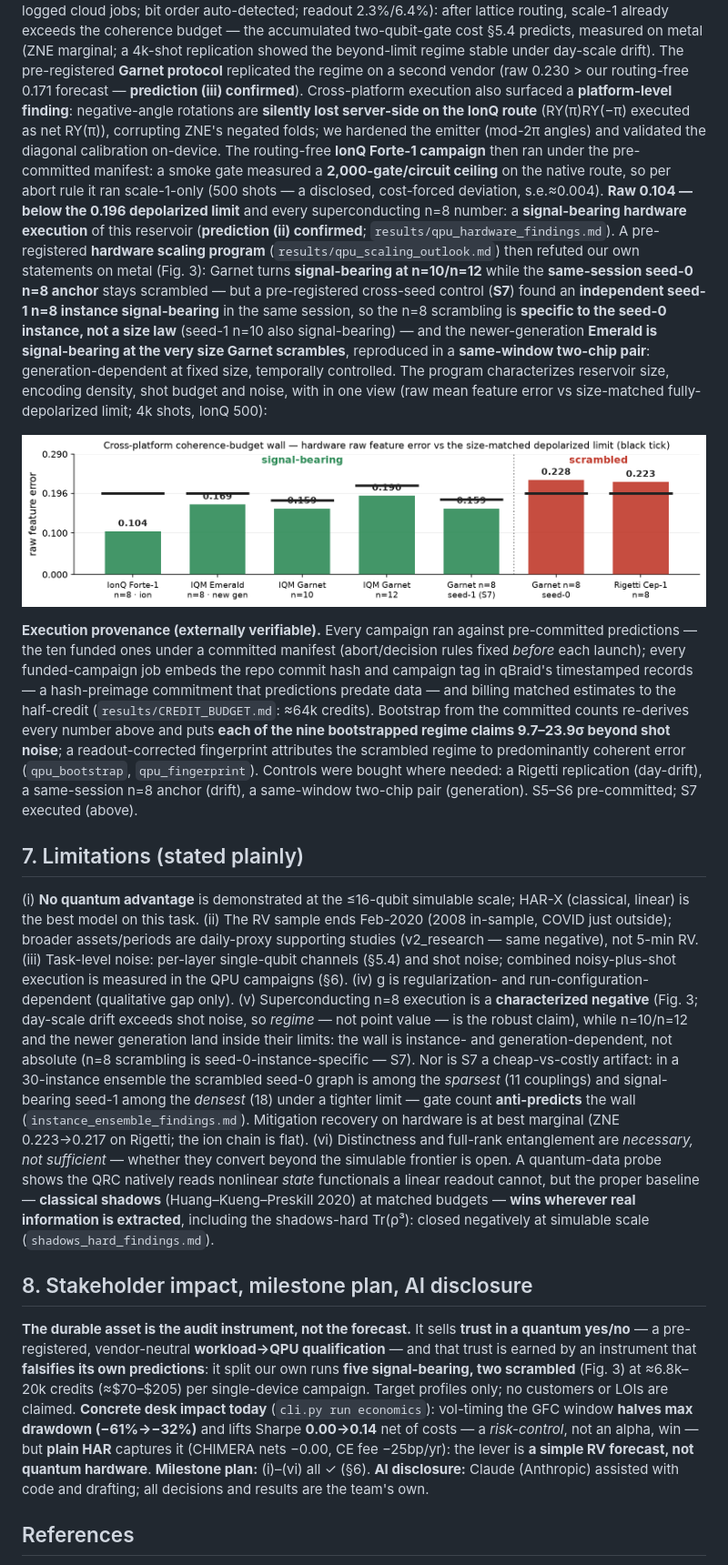
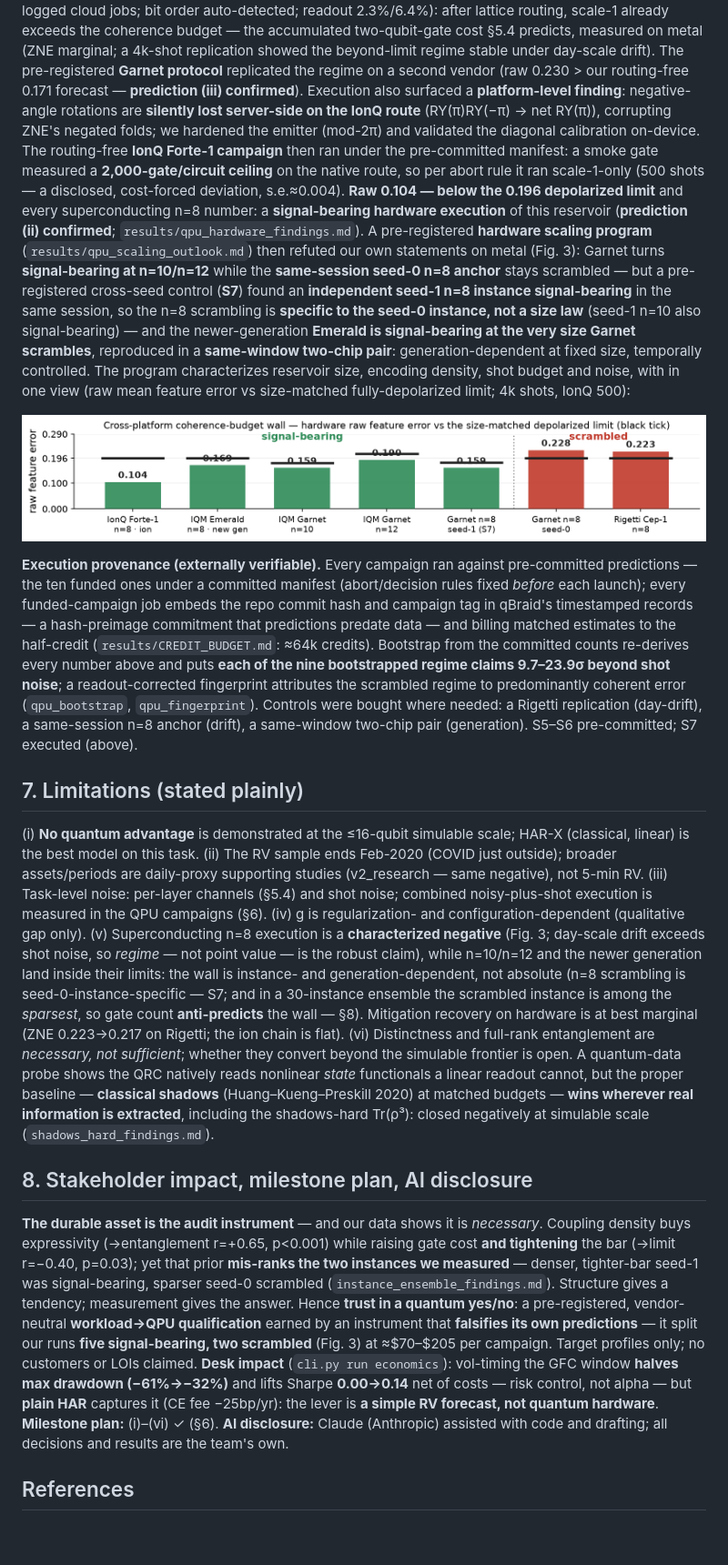
Before and after one commit to christianmetzl/potomac_dynamicsystemsforecasting, a Markdown page: PHASE3_PAPER.md, the part around the change. Shown at 91% size. Rendered like a GitHub page; pictures changed too: figures/fig_coherence_wall.png; blank space fills up the shorter version.

```diff
--- a/PHASE3_PAPER.md
+++ b/PHASE3_PAPER.md
@@ -194,10 +194,9 @@ coherence budget — the accumulated two-qubit-gate cost §5.4 predicts, measure
 (ZNE marginal; a 4k-shot replication showed the beyond-limit regime stable under day-scale
 drift). The pre-registered **Garnet protocol** replicated the regime on a second vendor
 (raw 0.230 > our routing-free 0.171 forecast — **prediction (iii) confirmed**).
-Cross-platform execution also surfaced a **platform-level finding**: negative-angle rotations
-are **silently lost server-side on the IonQ route** (RY(π)RY(−π) executed as net RY(π)), corrupting
-ZNE's negated folds; we hardened the emitter (mod-2π angles) and validated the diagonal calibration
-on-device. The routing-free **IonQ Forte-1 campaign** then ran under the pre-committed manifest: a
+Execution also surfaced a **platform-level finding**: negative-angle rotations are **silently lost
+server-side on the IonQ route** (RY(π)RY(−π) → net RY(π)), corrupting ZNE's negated folds; we
+hardened the emitter (mod-2π) and validated the diagonal calibration on-device. The routing-free **IonQ Forte-1 campaign** then ran under the pre-committed manifest: a
 smoke gate measured a **2,000-gate/circuit ceiling** on the native route, so per abort rule it ran
 scale-1-only (500 shots — a disclosed, cost-forced deviation, s.e.≈0.004).
 **Raw 0.104 — below the 0.196 depolarized limit** and every superconducting n=8 number: a
@@ -212,7 +211,7 @@ pair**: generation-dependent at fixed size, temporally controlled. The program c
 reservoir size, encoding density, shot budget and noise, with
 in one view (raw mean feature error vs size-matched fully-depolarized limit; 4k shots, IonQ 500):
 
-![**Figure 3.** Cross-platform coherence-budget wall: mean raw feature error vs the **instance-matched** depolarized limit mean|F_exact| (black ticks; 4k shots, IonQ 500). Five configs are signal-bearing (below the limit), two scrambled (Garnet n=8 seed-0 0.228; Rigetti 0.223). The adjacent Garnet n=8 seed-1 (0.159) vs seed-0 (0.228) pair — same chip, same session — refutes a *size* law: the n=8 scrambling is specific to the seed-0 instance. Seed-0 limits 0.196/0.179/0.214 at n=8/10/12; seed-1 carries its own 0.1806 (n=8) — verdict unchanged (§6).](figures/fig_coherence_wall.png)
+![**Figure 3.** Cross-platform coherence-budget wall: mean raw feature error vs the **instance-matched** depolarized limit mean|F_exact| (black ticks; 4k shots, IonQ 500). Five configs are signal-bearing (below the limit), two scrambled (Garnet n=8 seed-0 0.228; Rigetti 0.223). The adjacent Garnet n=8 seed-1 (0.159) vs seed-0 (0.228) pair — same chip and session — refutes a *size* law. Seed-0 limits 0.196/0.179/0.214 at n=8/10/12; seed-1 carries its own 0.1806 — verdict unchanged (§6).](figures/fig_coherence_wall.png)
 
 **Execution provenance (externally verifiable).** Every campaign ran against pre-committed
 predictions — the ten funded ones under a committed manifest (abort/decision
@@ -228,36 +227,33 @@ two-chip pair (generation). S5–S6 pre-committed; S7 executed (above).
 
 ## 7. Limitations (stated plainly)
 (i) **No quantum advantage** is demonstrated at the ≤16-qubit simulable scale; HAR-X (classical,
-linear) is the best model on this task. (ii) The RV sample ends Feb-2020 (2008 in-sample,
-COVID just outside); broader assets/periods are daily-proxy supporting studies
-(v2_research — same negative), not 5-min RV.
-(iii) Task-level noise: per-layer single-qubit channels (§5.4) and shot noise; combined
-noisy-plus-shot execution is measured in the QPU campaigns (§6).
-(iv) g is regularization- and run-configuration-dependent (qualitative gap only).
+linear) is the best model on this task. (ii) The RV sample ends Feb-2020 (COVID just outside); broader assets/periods are daily-proxy
+supporting studies (v2_research — same negative), not 5-min RV.
+(iii) Task-level noise: per-layer channels (§5.4) and shot noise; combined noisy-plus-shot execution is measured in the QPU campaigns (§6).
+(iv) g is regularization- and configuration-dependent (qualitative gap only).
 (v) Superconducting n=8 execution is a **characterized negative** (Fig. 3; day-scale drift
 exceeds shot noise, so *regime* — not point value — is the robust claim), while n=10/n=12 and the
 newer generation land inside their limits: the wall is instance- and generation-dependent, not
-absolute (n=8 scrambling is seed-0-instance-specific — S7). Nor is S7 a cheap-vs-costly artifact: in a
-30-instance ensemble the scrambled seed-0 graph is among the *sparsest* (11 couplings) and
-signal-bearing seed-1 among the *densest* (18) under a tighter limit — gate count **anti-predicts**
-the wall (`instance_ensemble_findings.md`). Mitigation recovery on hardware is at
+absolute (n=8 scrambling is seed-0-instance-specific — S7; and in a 30-instance ensemble the
+scrambled instance is among the *sparsest*, so gate count **anti-predicts** the wall — §8). Mitigation recovery on hardware is at
 best marginal (ZNE 0.223→0.217 on Rigetti; the ion chain is flat).
-(vi) Distinctness and full-rank entanglement are *necessary, not sufficient* — whether they
-convert beyond the simulable frontier is open. A quantum-data probe shows the QRC natively reads
+(vi) Distinctness and full-rank entanglement are *necessary, not sufficient*; whether they convert beyond the simulable frontier is open. A quantum-data probe shows the QRC natively reads
 nonlinear *state* functionals a linear readout cannot, but the proper baseline — **classical shadows**
 (Huang–Kueng–Preskill 2020) at matched budgets — **wins wherever real information is extracted**,
 including the shadows-hard Tr(ρ³): closed negatively at simulable scale (`shadows_hard_findings.md`).
 
 ## 8. Stakeholder impact, milestone plan, AI disclosure
-**The durable asset is the audit instrument, not the forecast.** It sells **trust in a quantum
-yes/no** — a pre-registered, vendor-neutral **workload→QPU qualification** — and that trust is earned
-by an instrument that **falsifies its own predictions**: it split our own runs **five signal-bearing,
-two scrambled** (Fig. 3) at ≈6.8k–20k credits (≈$70–$205) per single-device campaign. Target
-profiles only; no customers or LOIs are claimed. **Concrete desk impact today**
-(`cli.py run economics`): vol-timing the GFC window **halves max drawdown (−61%→−32%)** and lifts
-Sharpe **0.00→0.14** net of costs — a *risk-control*, not an alpha, win — but **plain HAR** captures it
-(CHIMERA nets −0.00, CE fee −25bp/yr): the lever is **a simple RV forecast, not quantum hardware**.
-**Milestone plan:** (i)–(vi) all ✓ (§6). **AI disclosure:** Claude (Anthropic) assisted with code and drafting; all decisions and results are the team's own.
+**The durable asset is the audit instrument** — and our data shows it is *necessary*. Coupling density
+buys expressivity (→entanglement r=+0.65, p<0.001) while raising gate cost **and tightening** the bar
+(→limit r=−0.40, p=0.03); yet that prior **mis-ranks the two instances we measured** — denser,
+tighter-bar seed-1 was signal-bearing, sparser seed-0 scrambled (`instance_ensemble_findings.md`).
+Structure gives a tendency; measurement gives the answer. Hence **trust in a quantum yes/no**: a pre-registered,
+vendor-neutral **workload→QPU qualification** earned by an instrument that **falsifies its own
+predictions** — it split our runs **five signal-bearing, two scrambled** (Fig. 3) at ≈$70–$205 per
+campaign. Target profiles only; no customers or LOIs claimed. **Desk impact** (`cli.py run economics`): vol-timing the GFC window **halves max drawdown
+(−61%→−32%)** and lifts Sharpe **0.00→0.14** net of costs — risk control, not alpha — but **plain HAR**
+captures it (CE fee −25bp/yr): the lever is **a simple RV forecast, not quantum hardware**.
+**Milestone plan:** (i)–(vi) ✓ (§6). **AI disclosure:** Claude (Anthropic) assisted with code and drafting; all decisions and results are the team's own.
 
 <!-- pagebreak -->
 
```
Also changed, not shown: results/instance_ensemble_findings.md (+28 -0 lines), 5 other files.
